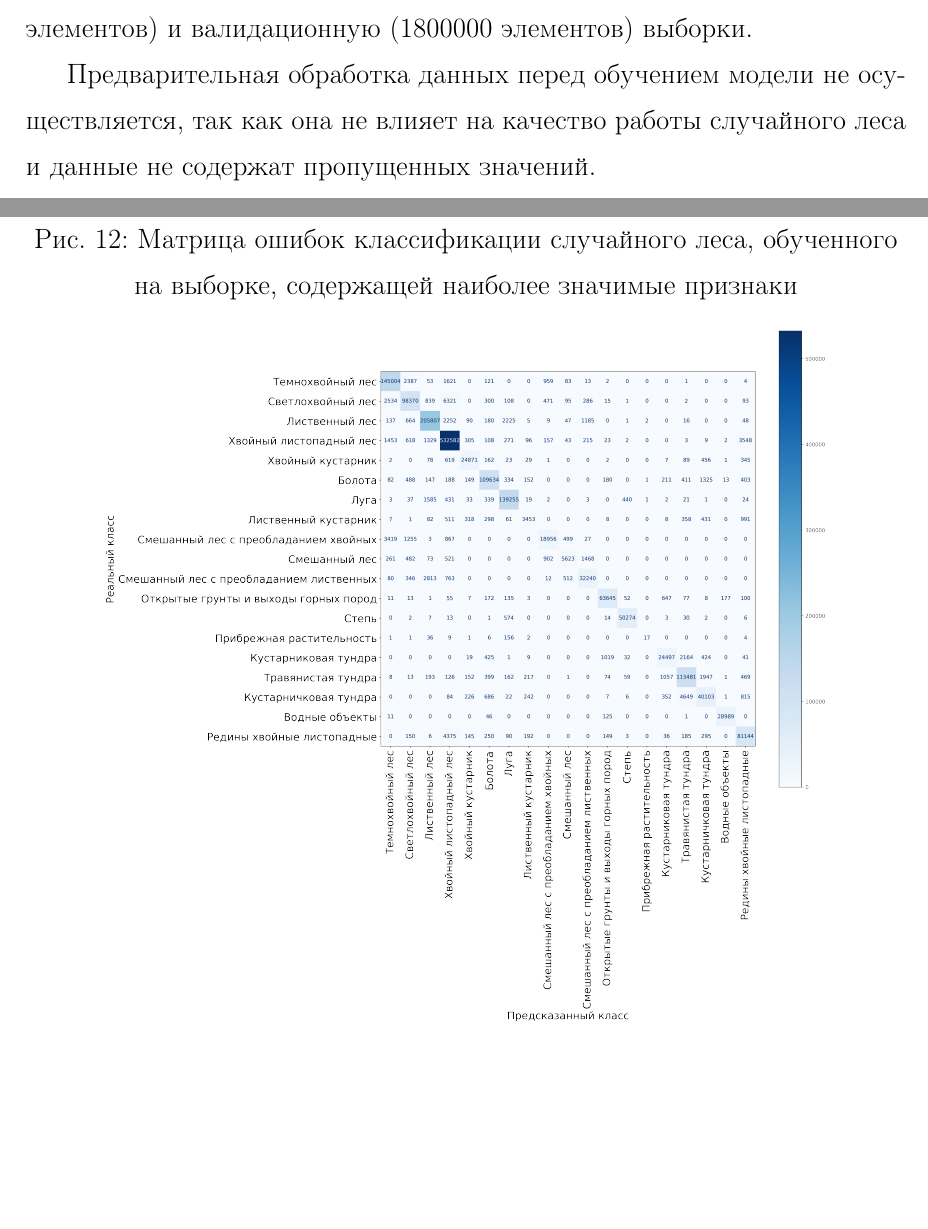
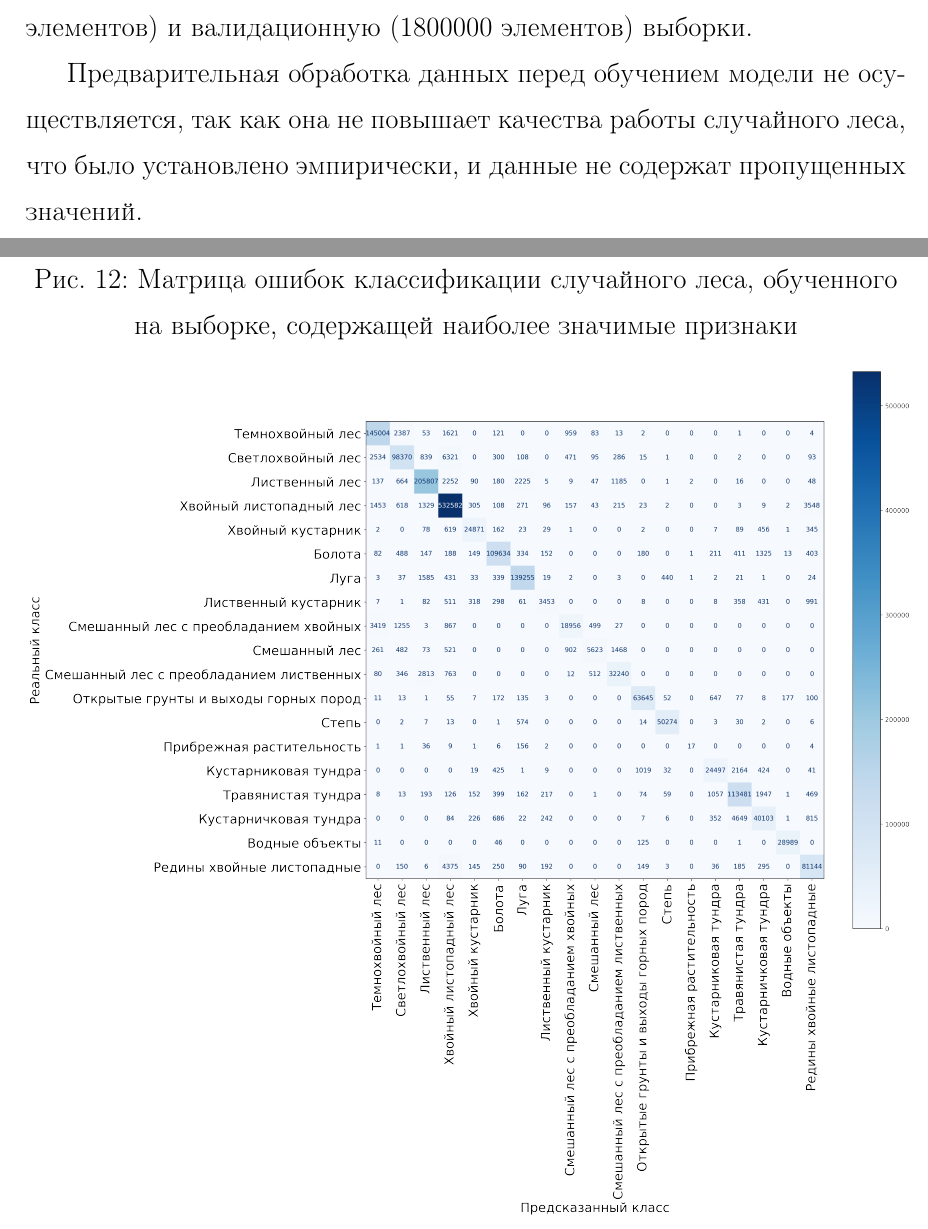
Before and after one commit to eugeuie/masters-term-paper, a LaTeX paper (text/masters_term_paper.tex): two parts of pages 43 and 53 of 57, joined at a grey line, cut so that both start at the same text, the shorter picture padded with empty space. Compiled offline with pdfLaTeX.

Commit message:
data preprocessing

```diff
--- a/text/masters_term_paper.tex
+++ b/text/masters_term_paper.tex
@@ -479,8 +479,8 @@ Bagging --- технология классификации, использую
 \subsubsection{Обучение случайного леса и оценка качества классификации}
 Для обучения случайного леса набор данных разделен на обучающую (2000000 элементов) и тестовую выборки (72029669 элементов). Затем обучающая выборка разделена на непосредственно обучающую (200000 элементов) и валидационную (1800000 элементов) выборки.
 
-Предварительная обработка данных перед обучением модели не осуществляется, так как она не влияет на качество работы случайного леса и данные не содержат пропущенных значений.
-% Proof: https://stats.stackexchange.com/questions/172842/best-practices-with-data-wrangling-before-running-random-forest-predictions
+Предварительная обработка данных перед обучением модели не осуществляется, так как она не повышает качества работы случайного леса, что было установлено эмпирически, и данные не содержат пропущенных значений.
+% Random Forest is not sensitive to data preprocessing, proof: https://stats.stackexchange.com/questions/172842/best-practices-with-data-wrangling-before-running-random-forest-predictions
 
 Произведено обучение случайного леса с гиперпараметрами по умолчанию и получены предсказания типов земного покрова для валидационной выборки. Ниже приведены оценки качества классификации валидационной выборки обученной моделью случайного леса с гиперпараметрами по умолчанию:
 \begin{itemize}
@@ -576,7 +576,7 @@ Bagging --- технология классификации, использую
 \begin{figure}[H]
     \caption{Матрица ошибок классификации случайного леса, обученного на выборке, содержащей наиболее значимые признаки}
     \centering
-    \includegraphics[scale=0.27]{confusion-matrix-5}
+    \includegraphics[scale=0.33]{confusion-matrix-5}
 \end{figure}
 
 \begin{figure}[H]
```
Also changed, not shown: 1 other file.
